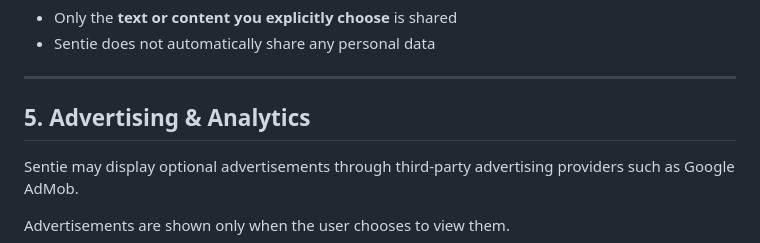
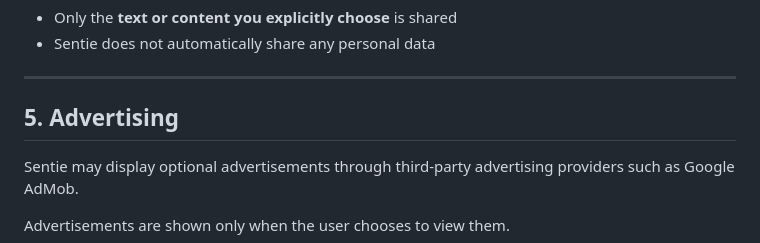
Before and after one commit to OguzhanAydin6/sentie-privacy, a Markdown page: privacy/index.md, the part around one of its changes. Drawn GitHub-style.

```diff
--- a/privacy/index.md
+++ b/privacy/index.md
@@ -48,7 +48,7 @@ If you choose to share a result:
 
 ---
 
-## 5. Advertising & Analytics
+## 5. Advertising
 Sentie may display optional advertisements through third-party advertising providers such as Google AdMob.
 
 Advertisements are shown only when the user chooses to view them.
```
Also changed, not shown: other parts of privacy/index.md (+1 -1 lines).
